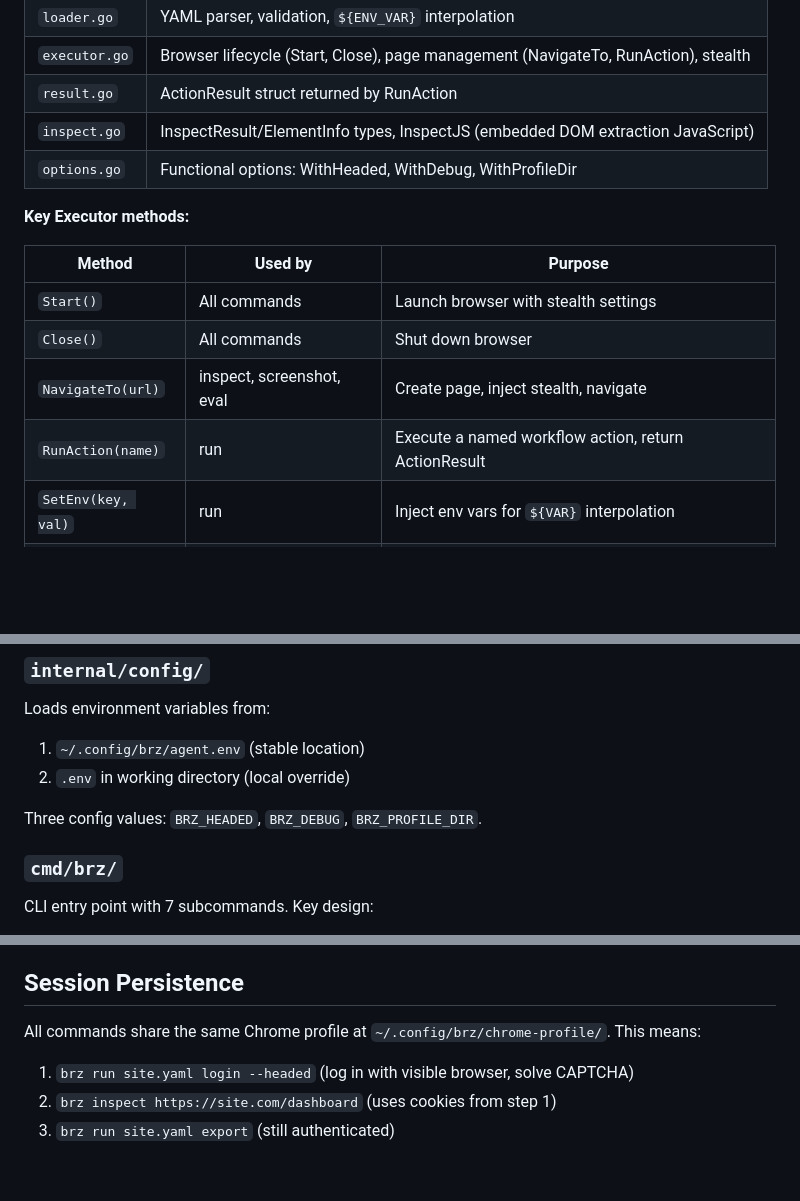
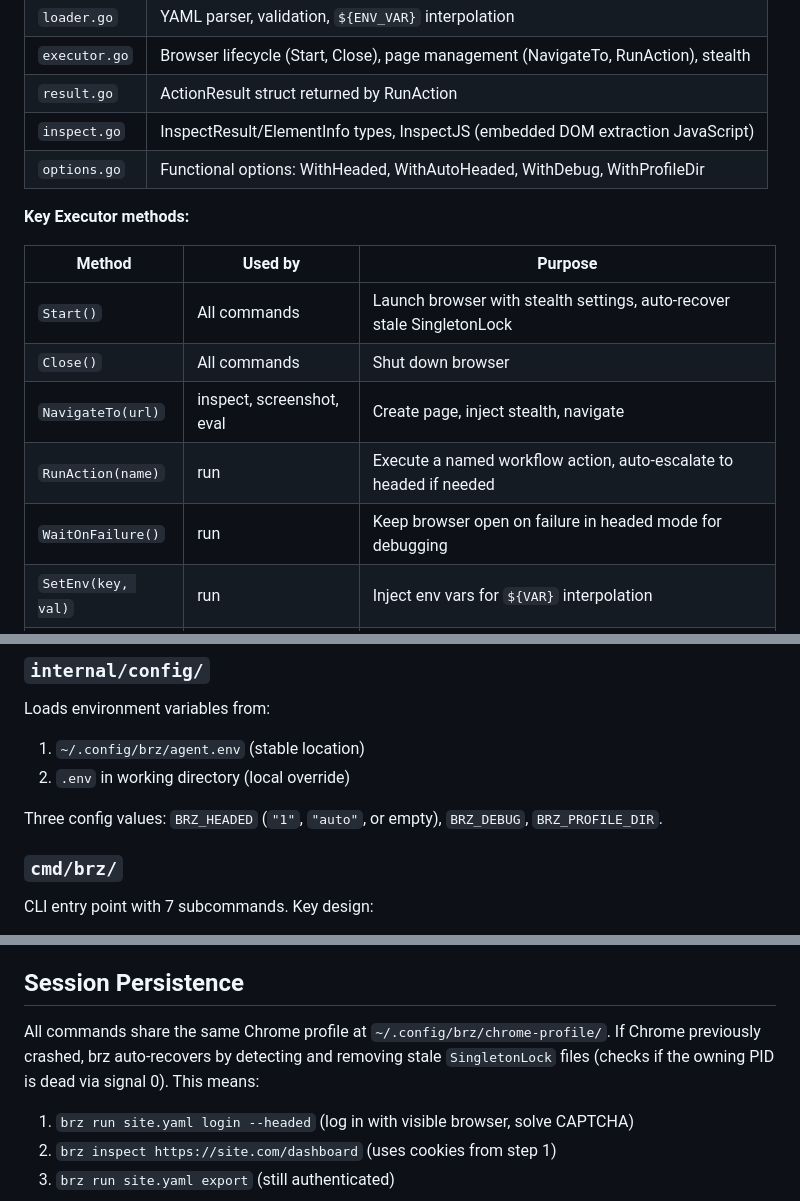
Before and after one commit to crackfetch/brainstorm, a Markdown page: docs/architecture.md, 3 parts joined by grey strips. GitHub-like rendering; blank space fills up the shorter version.

```diff
--- a/docs/architecture.md
+++ b/docs/architecture.md
@@ -79,16 +79,17 @@ The core engine. Six files:
 | `executor.go` | Browser lifecycle (Start, Close), page management (NavigateTo, RunAction), stealth |
 | `result.go` | ActionResult struct returned by RunAction |
 | `inspect.go` | InspectResult/ElementInfo types, InspectJS (embedded DOM extraction JavaScript) |
-| `options.go` | Functional options: WithHeaded, WithDebug, WithProfileDir |
+| `options.go` | Functional options: WithHeaded, WithAutoHeaded, WithDebug, WithProfileDir |
 
 **Key Executor methods:**
 
 | Method | Used by | Purpose |
 |--------|---------|---------|
-| `Start()` | All commands | Launch browser with stealth settings |
+| `Start()` | All commands | Launch browser with stealth settings, auto-recover stale SingletonLock |
 | `Close()` | All commands | Shut down browser |
 | `NavigateTo(url)` | inspect, screenshot, eval | Create page, inject stealth, navigate |
-| `RunAction(name)` | run | Execute a named workflow action, return ActionResult |
+| `RunAction(name)` | run | Execute a named workflow action, auto-escalate to headed if needed |
+| `WaitOnFailure()` | run | Keep browser open on failure in headed mode for debugging |
 | `SetEnv(key, val)` | run | Inject env vars for `${VAR}` interpolation |
 | `Page()` | inspect, eval | Access the underlying rod page for direct operations |
 
@@ -106,7 +107,7 @@ Loads environment variables from:
 1. `~/.config/brz/agent.env` (stable location)
 2. `.env` in working directory (local override)
 
-Three config values: `BRZ_HEADED`, `BRZ_DEBUG`, `BRZ_PROFILE_DIR`.
+Three config values: `BRZ_HEADED` (`"1"`, `"auto"`, or empty), `BRZ_DEBUG`, `BRZ_PROFILE_DIR`.
 
 ### `cmd/brz/`
 
@@ -135,7 +136,7 @@ brz uses [rod](https://github.com/go-rod/rod), a Go library for the Chrome DevTo
 
 ## Session Persistence
 
-All commands share the same Chrome profile at `~/.config/brz/chrome-profile/`. This means:
+All commands share the same Chrome profile at `~/.config/brz/chrome-profile/`. If Chrome previously crashed, brz auto-recovers by detecting and removing stale `SingletonLock` files (checks if the owning PID is dead via signal 0). This means:
 
 1. `brz run site.yaml login --headed` (log in with visible browser, solve CAPTCHA)
 2. `brz inspect https://site.com/dashboard` (uses cookies from step 1)
```
Also changed, not shown: README.md (+8 -2 lines), docs/getting-started.md (+23 -1 lines).
